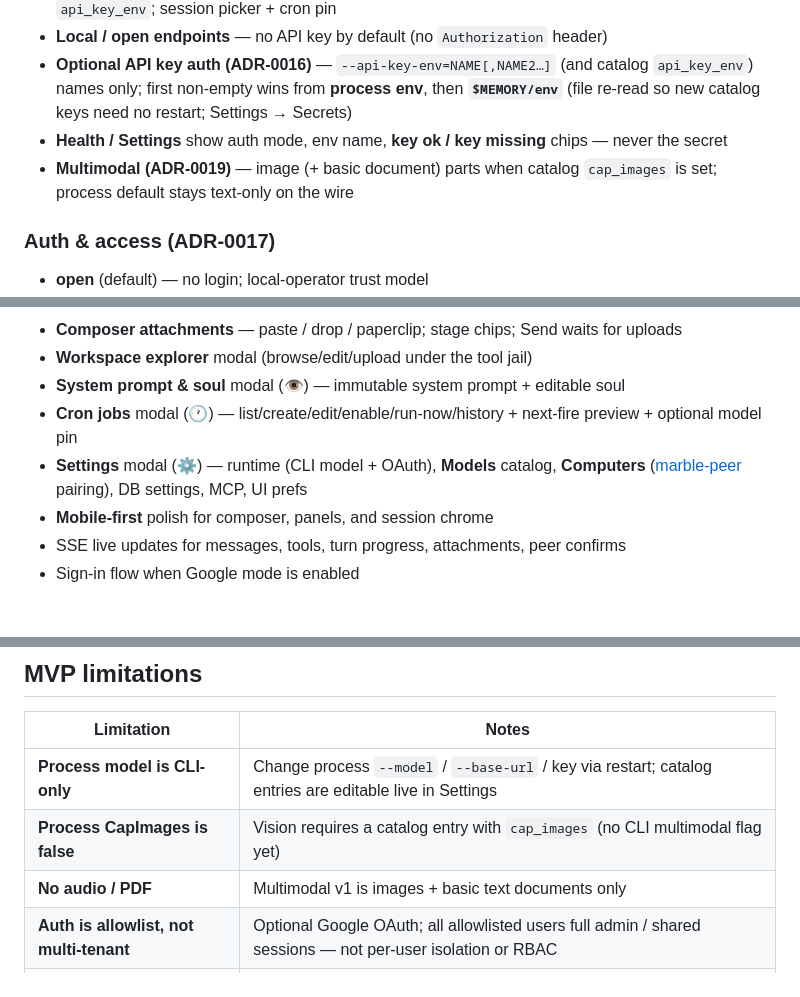
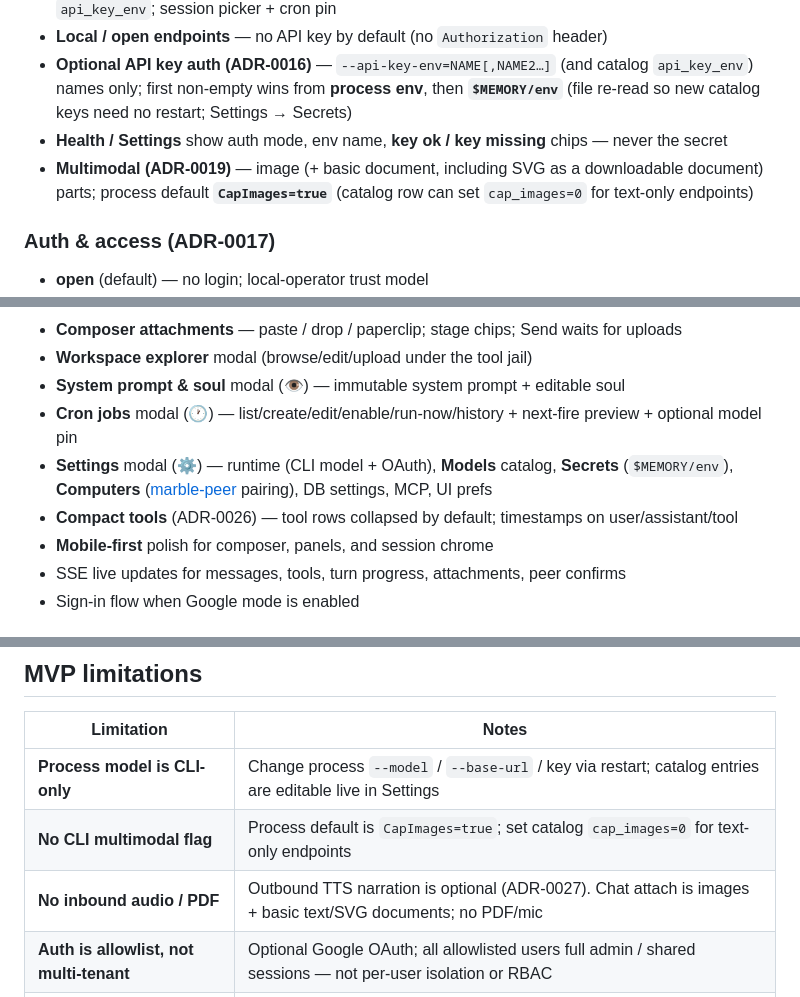
Before and after one commit to rendicott/marble, a Markdown page: README.md, 3 parts joined by grey strips. Drawn GitHub-style.

```diff
--- a/README.md
+++ b/README.md
@@ -89,7 +121,7 @@ Highlights since **[v0.4.0](https://github.com/rendicott/marble/releases/tag/v0.
 - **Local / open endpoints** — no API key by default (no `Authorization` header)
 - **Optional API key auth (ADR-0016)** — `--api-key-env=NAME[,NAME2…]` (and catalog `api_key_env`) names only; first non-empty wins from **process env**, then **`$MEMORY/env`** (file re-read so new catalog keys need no restart; Settings → Secrets)
 - **Health / Settings** show auth mode, env name, **key ok / key missing** chips — never the secret
-- **Multimodal (ADR-0019)** — image (+ basic document) parts when catalog `cap_images` is set; process default stays text-only on the wire
+- **Multimodal (ADR-0019)** — image (+ basic document, including SVG as a downloadable document) parts; process default **`CapImages=true`** (catalog row can set `cap_images=0` for text-only endpoints)
 
 ### Auth & access (ADR-0017)
 - **open** (default) — no login; local-operator trust model
@@ -141,7 +173,8 @@ Highlights since **[v0.4.0](https://github.com/rendicott/marble/releases/tag/v0.
 - **Workspace explorer** modal (browse/edit/upload under the tool jail)
 - **System prompt & soul** modal (👁) — immutable system prompt + editable soul
 - **Cron jobs** modal (🕐) — list/create/edit/enable/run-now/history + next-fire preview + optional model pin
-- **Settings** modal (⚙) — runtime (CLI model + OAuth), **Models** catalog, **Computers** ([marble-peer](https://github.com/rendicott/marble-desktop-peer) pairing), DB settings, MCP, UI prefs
+- **Settings** modal (⚙) — runtime (CLI model + OAuth), **Models** catalog, **Secrets** (`$MEMORY/env`), **Computers** ([marble-peer](https://github.com/rendicott/marble-desktop-peer) pairing), DB settings, MCP, UI prefs
+- **Compact tools** (ADR-0026) — tool rows collapsed by default; timestamps on user/assistant/tool
 - **Mobile-first** polish for composer, panels, and session chrome
 - SSE live updates for messages, tools, turn progress, attachments, peer confirms
 - Sign-in flow when Google mode is enabled
@@ -455,8 +488,8 @@ printf 'GEMINI_API_KEY=…\n' >> ~/.marble/env
 | Limitation | Notes |
 |------------|--------|
 | **Process model is CLI-only** | Change process `--model` / `--base-url` / key via restart; catalog entries are editable live in Settings |
-| **Process CapImages is false** | Vision requires a catalog entry with `cap_images` (no CLI multimodal flag yet) |
-| **No audio / PDF** | Multimodal v1 is images + basic text documents only |
+| **No CLI multimodal flag** | Process default is `CapImages=true`; set catalog `cap_images=0` for text-only endpoints |
+| **No inbound audio / PDF** | Outbound TTS narration is optional (ADR-0027). Chat attach is images + basic text/SVG documents; no PDF/mic |
 | **Auth is allowlist, not multi-tenant** | Optional Google OAuth; all allowlisted users full admin / shared sessions — not per-user isolation or RBAC |
 | **One harness per memory dir** | Second process fails on `marble.lock` |
 | **Shell is powerful** | Deny-list policy, not a full sandbox; same OS user as the harness |
```
Also changed, not shown: other parts of README.md (+35 -3 lines).
